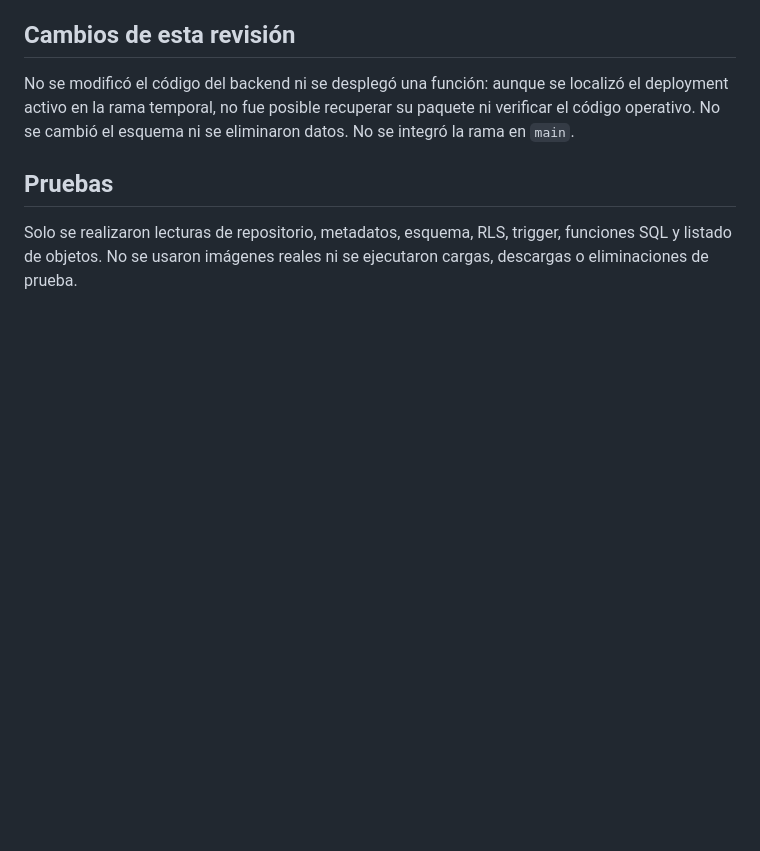
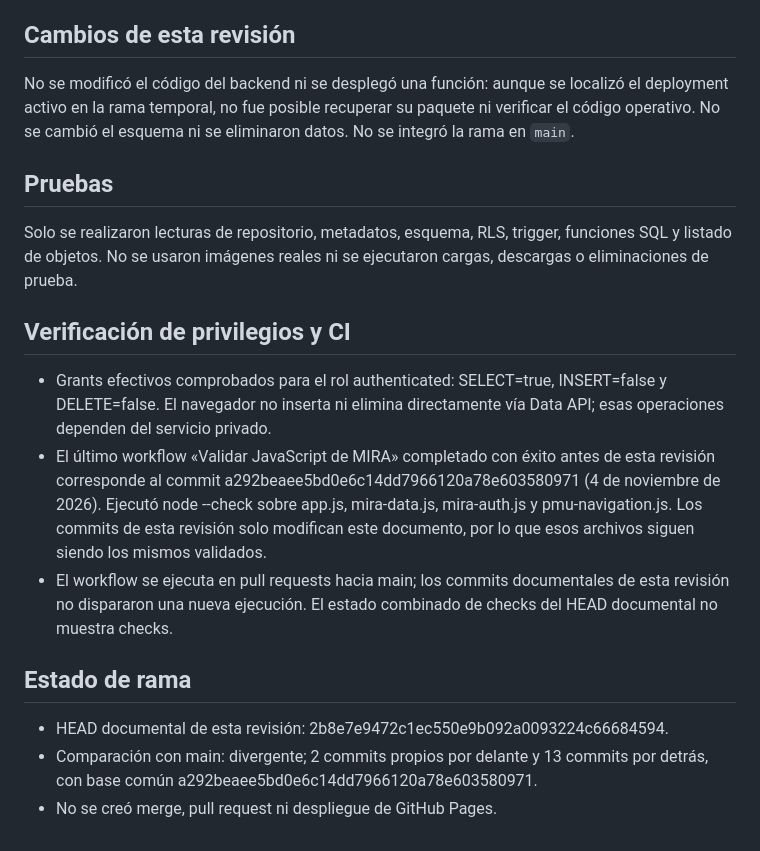
Before and after one commit to jdgarzoncam-bit/MIRAtuterritorio, a Markdown page: docs/E14-ESTADO-TECNICO.md, the part around the change. Drawn GitHub-style; blank space fills up the shorter version.

Commit message:
docs(e14): record permissions and validation results

```diff
--- a/docs/E14-ESTADO-TECNICO.md
+++ b/docs/E14-ESTADO-TECNICO.md
@@ -33,3 +33,15 @@ No se modificó el código del backend ni se desplegó una función: aunque se l
 ## Pruebas
 
 Solo se realizaron lecturas de repositorio, metadatos, esquema, RLS, trigger, funciones SQL y listado de objetos. No se usaron imágenes reales ni se ejecutaron cargas, descargas o eliminaciones de prueba.
+
+## Verificación de privilegios y CI
+
+- Grants efectivos comprobados para el rol authenticated: SELECT=true, INSERT=false y DELETE=false. El navegador no inserta ni elimina directamente vía Data API; esas operaciones dependen del servicio privado.
+- El último workflow «Validar JavaScript de MIRA» completado con éxito antes de esta revisión corresponde al commit a292beaee5bd0e6c14dd7966120a78e603580971 (4 de noviembre de 2026). Ejecutó node --check sobre app.js, mira-data.js, mira-auth.js y pmu-navigation.js. Los commits de esta revisión solo modifican este documento, por lo que esos archivos siguen siendo los mismos validados.
+- El workflow se ejecuta en pull requests hacia main; los commits documentales de esta revisión no dispararon una nueva ejecución. El estado combinado de checks del HEAD documental no muestra checks.
+
+## Estado de rama
+
+- HEAD documental de esta revisión: 2b8e7e9472c1ec550e9b092a0093224c66684594.
+- Comparación con main: divergente; 2 commits propios por delante y 13 commits por detrás, con base común a292beaee5bd0e6c14dd7966120a78e603580971.
+- No se creó merge, pull request ni despliegue de GitHub Pages.
```
